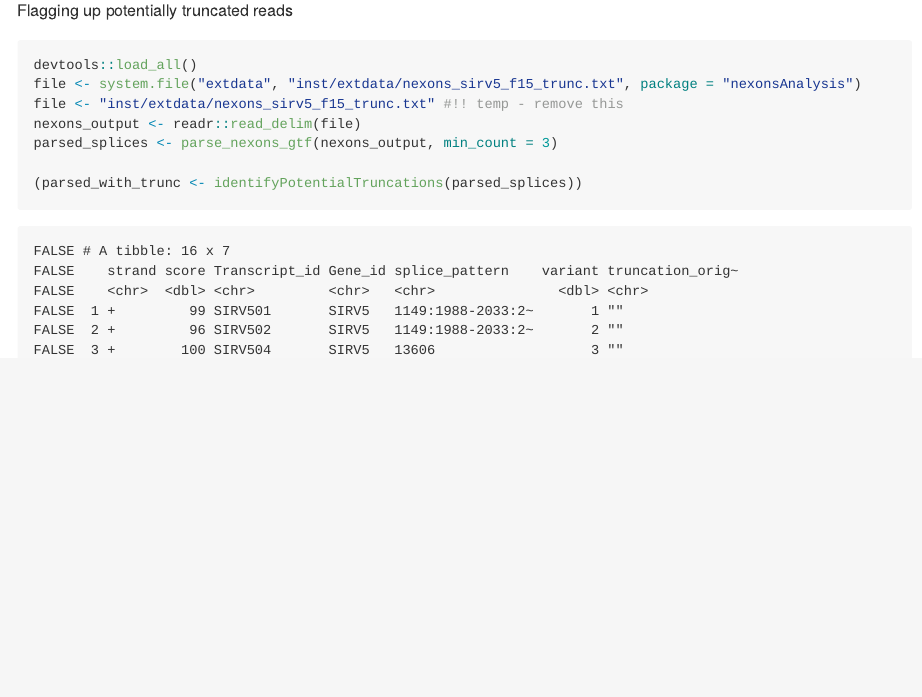
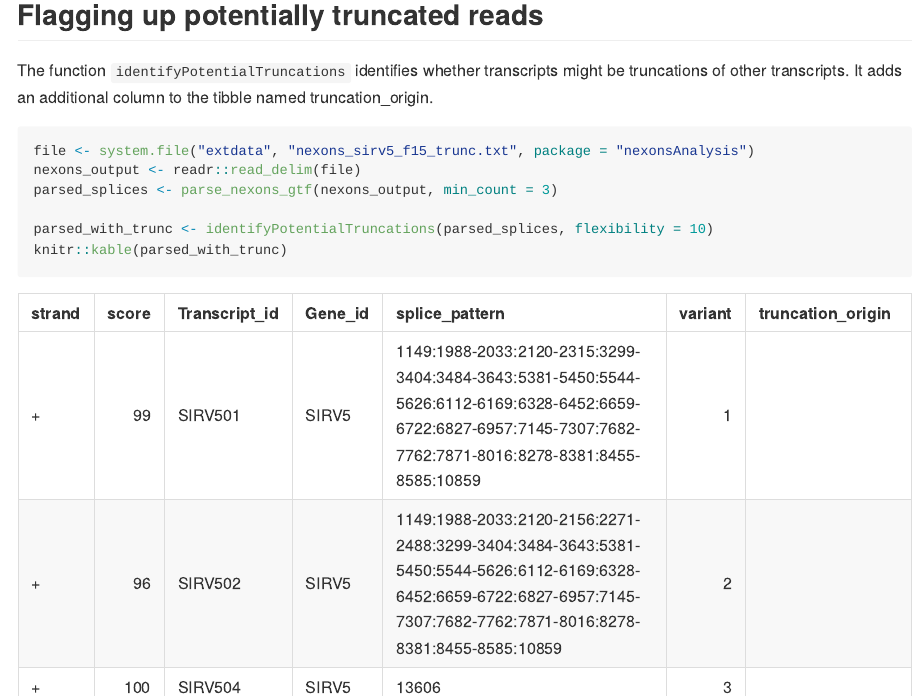
Before and after one commit to ozgegizlenci/nexonsAnalysis, an R Markdown document (README.Rmd): the page in a window 1100 px wide, from 1980 px down before the commit and from 1960 px down after it, so that both start at the same text. The pictures show the output file README.md that the author committed with the source, drawn offline in the style of GitHub; long lines of code are wrapped.

Commit message:
Updated truncation function

````diff
--- a/README.Rmd
+++ b/README.Rmd
@@ -80,16 +81,16 @@ parsed_splices <- purrr::map(count_columns, parse_default_nexons, nexons_output=
 p <- purrr::imap(parsed_splices, ~ draw_splice_picture(.x, title_text=.y, quant=TRUE, order_splices = "score"))
 ```
 
-##
+## Flagging up potentially truncated reads
 
-Flagging up potentially truncated reads
+The function `identifyPotentialTruncations` identifies whether transcripts might be truncations of other transcripts.
+It adds an additional column to the tibble named truncation_origin.
 
 ```{r, fig.width = 12, fig.height = 4}
-devtools::load_all()
-file <- system.file("extdata", "inst/extdata/nexons_sirv5_f15_trunc.txt", package = "nexonsAnalysis")
-file <- "inst/extdata/nexons_sirv5_f15_trunc.txt" #!! temp - remove this
+file <- system.file("extdata", "nexons_sirv5_f15_trunc.txt", package = "nexonsAnalysis")
 nexons_output <- readr::read_delim(file)
 parsed_splices <- parse_nexons_gtf(nexons_output, min_count = 3)
 
-(parsed_with_trunc <- identifyPotentialTruncations(parsed_splices))
+parsed_with_trunc <- identifyPotentialTruncations(parsed_splices, flexibility = 10)
+knitr::kable(parsed_with_trunc)
 ```
````
Also changed, not shown: R/utils.R (+7 -8 lines), README.md, README.Rmd (3 more changed lines), 5 other files.
